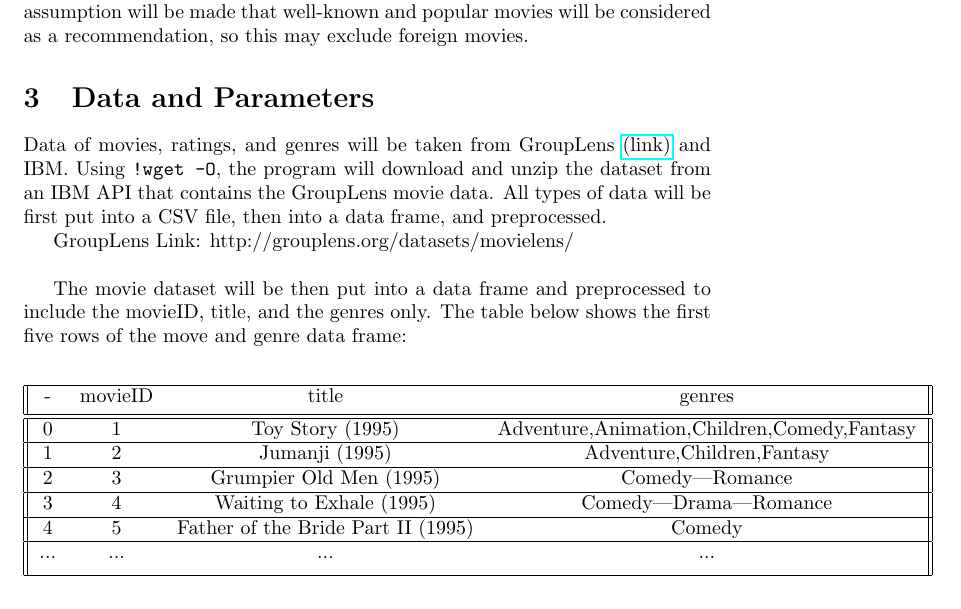
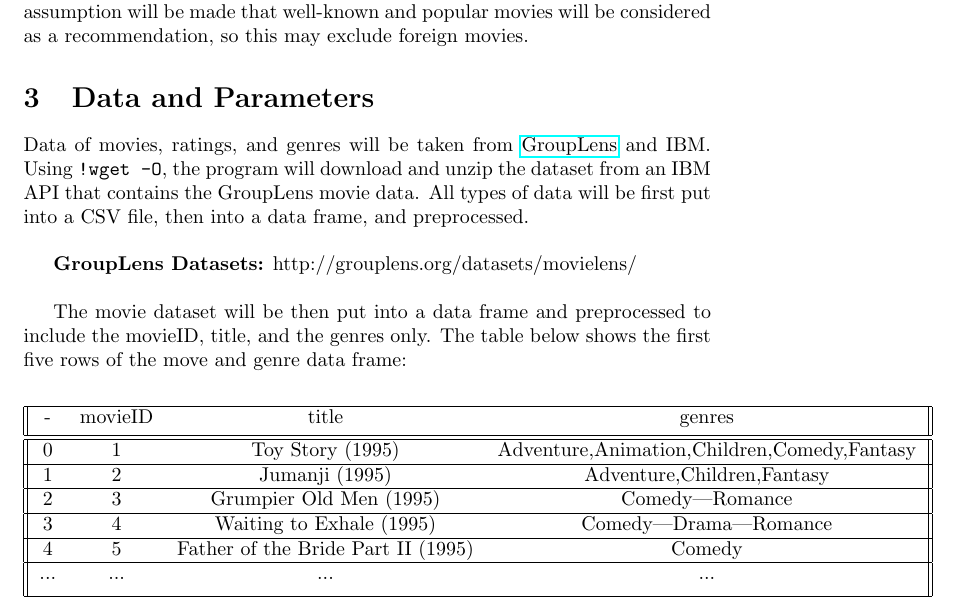
Before and after one commit to ishaansathaye/LinAlg-MultivarCalc, a LaTeX document (MarkovProject/MarkovChainsLaTeX/documentation.tex): part of page 2 of 3, cut so that both start at the same text. Compiled offline with pdfLaTeX.

Commit message:
cleaned first three sections

```diff
--- a/MarkovProject/MarkovChainsLaTeX/documentation.tex
+++ b/MarkovProject/MarkovChainsLaTeX/documentation.tex
@@ -64,11 +64,11 @@ genres. Also, the assumption will be made that well-known and popular movies wil
 
 
 \section{Data and Parameters}
-Data of movies, ratings, and genres will be taken from GroupLens  \href{http://grouplens.org/datasets/movielens/}{(link)} and IBM.  Using \verb|!wget -O|, the program will
+Data of movies, ratings, and genres will be taken from \href{http://grouplens.org/datasets/movielens/}{GroupLens} and IBM.  Using \verb|!wget -O|, the program will
 download and unzip the dataset from an IBM API that contains the GroupLens movie data. All types of data will be
-first put into a CSV file, then into a data frame, and preprocessed.
+first put into a CSV file, then into a data frame, and preprocessed.\\
 
-GroupLens Link: http://grouplens.org/datasets/movielens/\\
+\textbf{GroupLens Datasets:} http://grouplens.org/datasets/movielens/\\
 
 The movie dataset will be then put into a data frame and preprocessed to include the movieID, title, and the genres only. The table below shows the
 first five rows of the move and genre data frame:
```
Also changed, not shown: MarkovProject/MarkovChainsLaTeX/documentation.pdf, 3 other files.
